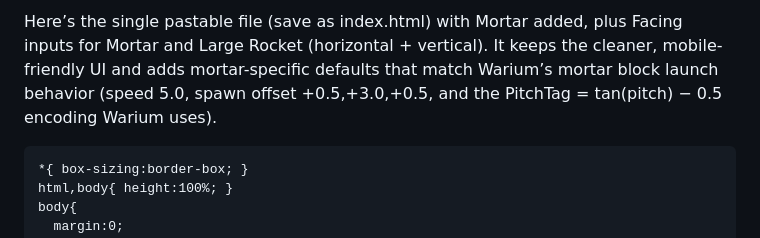
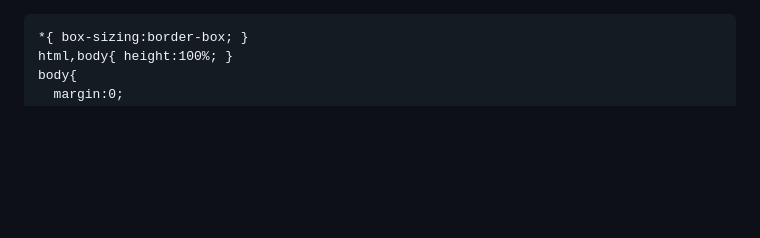
Before and after one commit to clongmire105-blip/warium-ballistics, a Markdown page: README.md, the part around the change. GitHub-like rendering; blank space fills up the shorter version.

Commit message:
Remove introductory text from README
Removed introductory text about the file and its features.

```diff
--- a/README.md
+++ b/README.md
@@ -1,5 +1,3 @@
-Here’s the single pastable file (save as index.html) with Mortar added, plus Facing inputs for Mortar and Large Rocket (horizontal + vertical). It keeps the cleaner, mobile-friendly UI and adds mortar-specific defaults that match Warium’s mortar block launch behavior (speed 5.0, spawn offset +0.5,+3.0,+0.5, and the PitchTag = tan(pitch) − 0.5 encoding Warium uses).
-
 <!doctype html>
 <html lang="en">
 <head>
```
